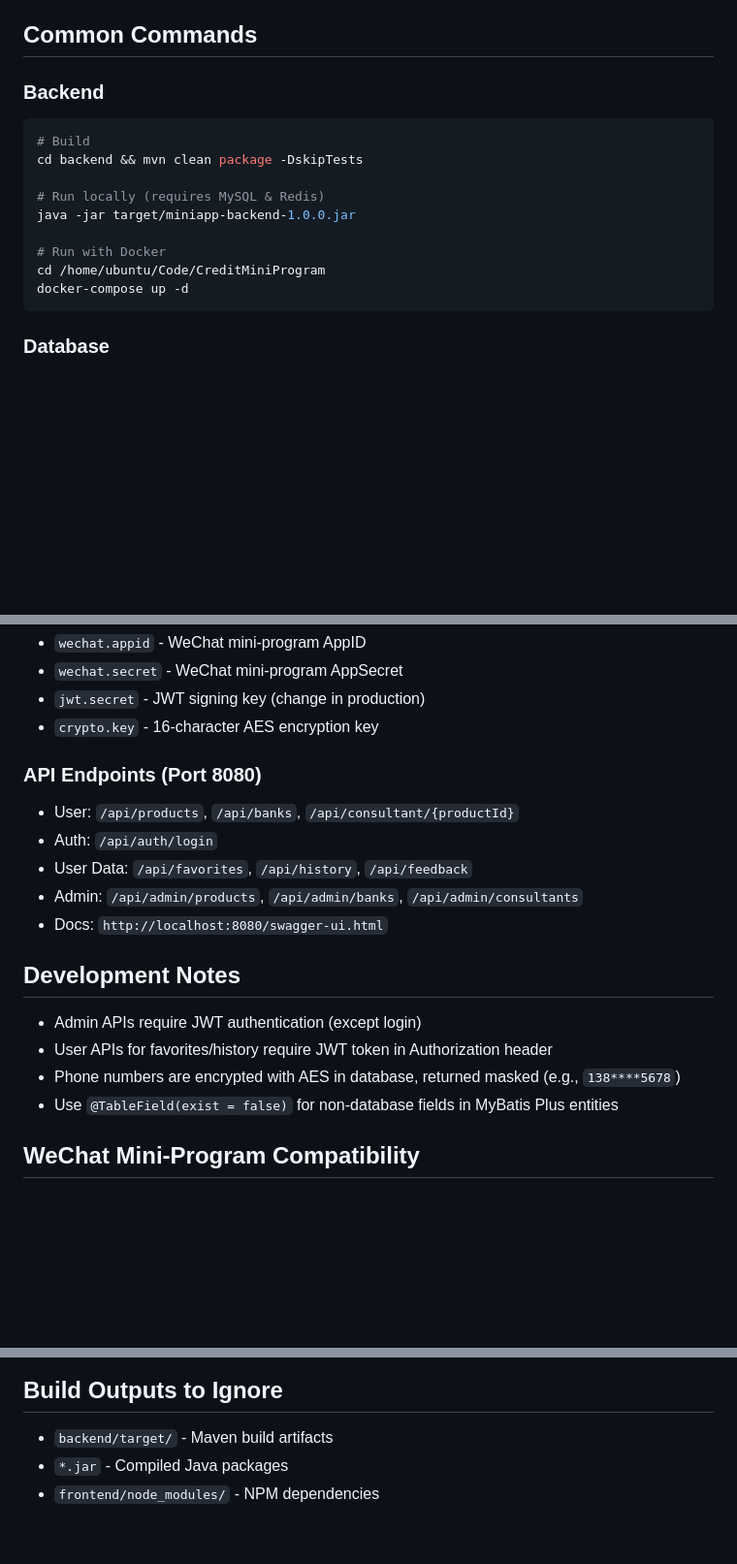
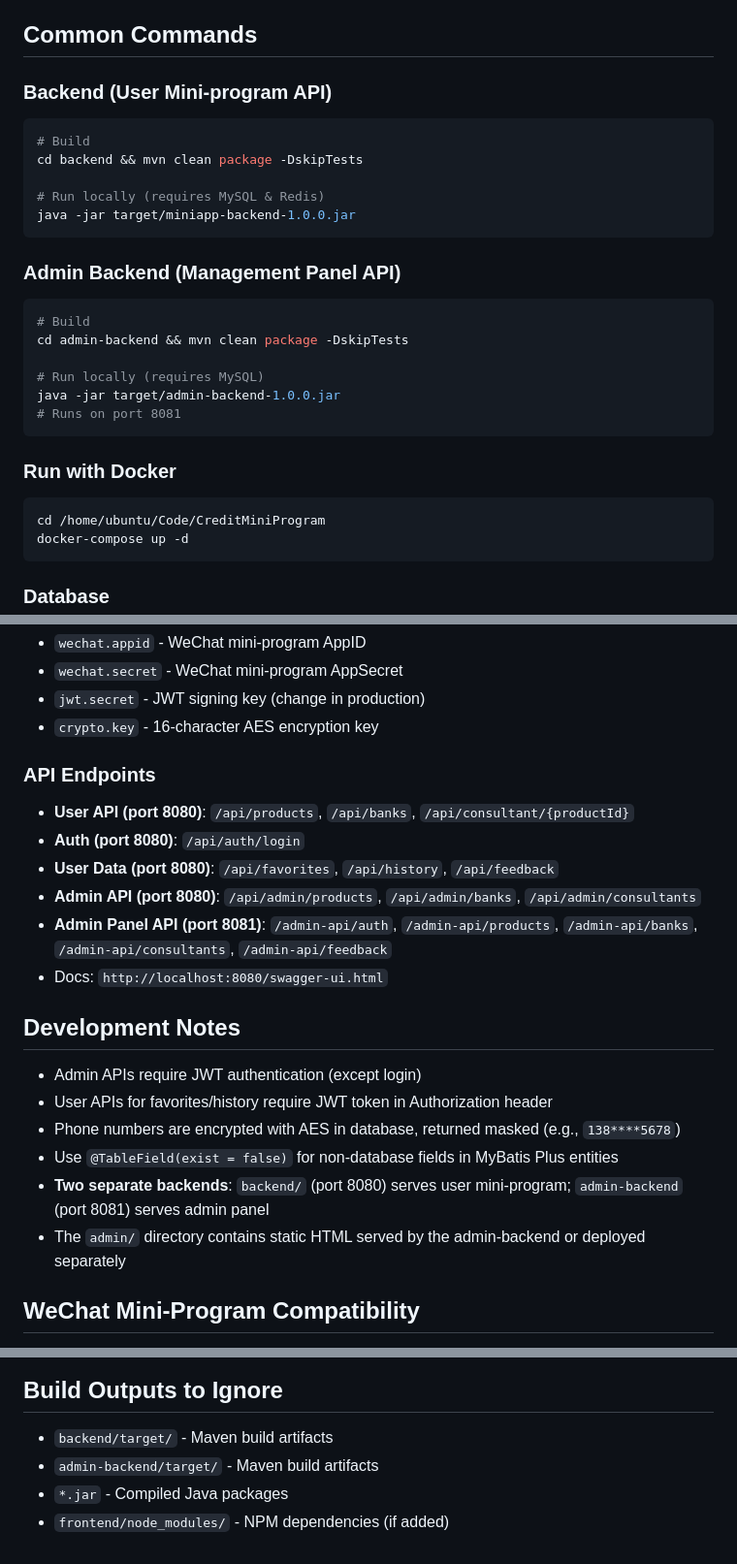
Before and after one commit to michaelxiao0304/CreditMiniProgram, a Markdown page: CLAUDE.md, 3 parts joined by grey strips. Shown at 97% size. GitHub-like rendering; blank space fills up the shorter version.

Commit message:
docs: 更新 CLAUDE.md 补充 admin-backend 和端口配置信息
- 新增 admin-backend 目录结构说明 (端口 8081)
- 新增 admin/ 静态前端说明
- 分离用户端 API (8080) 和管理端 API (8081) 的命令和端点
- 添加双后端架构说明到开发注意事项

Co-Authored-By: Claude Opus 4.6 <noreply@anthropic.com>

````diff
--- a/CLAUDE.md
+++ b/CLAUDE.md
@@ -38,15 +48,27 @@ CreditMiniProgram/
 
 ## Common Commands
 
-### Backend
+### Backend (User Mini-program API)
 ```bash
 # Build
 cd backend && mvn clean package -DskipTests
 
 # Run locally (requires MySQL & Redis)
 java -jar target/miniapp-backend-1.0.0.jar
+```
 
-# Run with Docker
+### Admin Backend (Management Panel API)
+```bash
+# Build
+cd admin-backend && mvn clean package -DskipTests
+
+# Run locally (requires MySQL)
+java -jar target/admin-backend-1.0.0.jar
+# Runs on port 8081
+```
+
+### Run with Docker
+```bash
 cd /home/ubuntu/Code/CreditMiniProgram
 docker-compose up -d
 ```
@@ -68,11 +90,12 @@ sudo mysql -e "ALTER USER 'root'@'localhost' IDENTIFIED WITH mysql_native_passwo
 - `jwt.secret` - JWT signing key (change in production)
 - `crypto.key` - 16-character AES encryption key
 
-### API Endpoints (Port 8080)
-- User: `/api/products`, `/api/banks`, `/api/consultant/{productId}`
-- Auth: `/api/auth/login`
-- User Data: `/api/favorites`, `/api/history`, `/api/feedback`
-- Admin: `/api/admin/products`, `/api/admin/banks`, `/api/admin/consultants`
+### API Endpoints
+- **User API (port 8080)**: `/api/products`, `/api/banks`, `/api/consultant/{productId}`
+- **Auth (port 8080)**: `/api/auth/login`
+- **User Data (port 8080)**: `/api/favorites`, `/api/history`, `/api/feedback`
+- **Admin API (port 8080)**: `/api/admin/products`, `/api/admin/banks`, `/api/admin/consultants`
+- **Admin Panel API (port 8081)**: `/admin-api/auth`, `/admin-api/products`, `/admin-api/banks`, `/admin-api/consultants`, `/admin-api/feedback`
 - Docs: `http://localhost:8080/swagger-ui.html`
 
 ## Development Notes
@@ -81,6 +104,8 @@ sudo mysql -e "ALTER USER 'root'@'localhost' IDENTIFIED WITH mysql_native_passwo
 - User APIs for favorites/history require JWT token in Authorization header
 - Phone numbers are encrypted with AES in database, returned masked (e.g., `138****5678`)
 - Use `@TableField(exist = false)` for non-database fields in MyBatis Plus entities
+- **Two separate backends**: `backend/` (port 8080) serves user mini-program; `admin-backend` (port 8081) serves admin panel
+- The `admin/` directory contains static HTML served by the admin-backend or deployed separately
 
 ## WeChat Mini-Program Compatibility
 
@@ -118,5 +143,6 @@ var list = items.map(function(item) {
 
 ## Build Outputs to Ignore
 - `backend/target/` - Maven build artifacts
+- `admin-backend/target/` - Maven build artifacts
 - `*.jar` - Compiled Java packages
-- `frontend/node_modules/` - NPM dependencies
+- `frontend/node_modules/` - NPM dependencies (if added)
````
Also changed, not shown: other parts of CLAUDE.md (+11 -1 lines).
